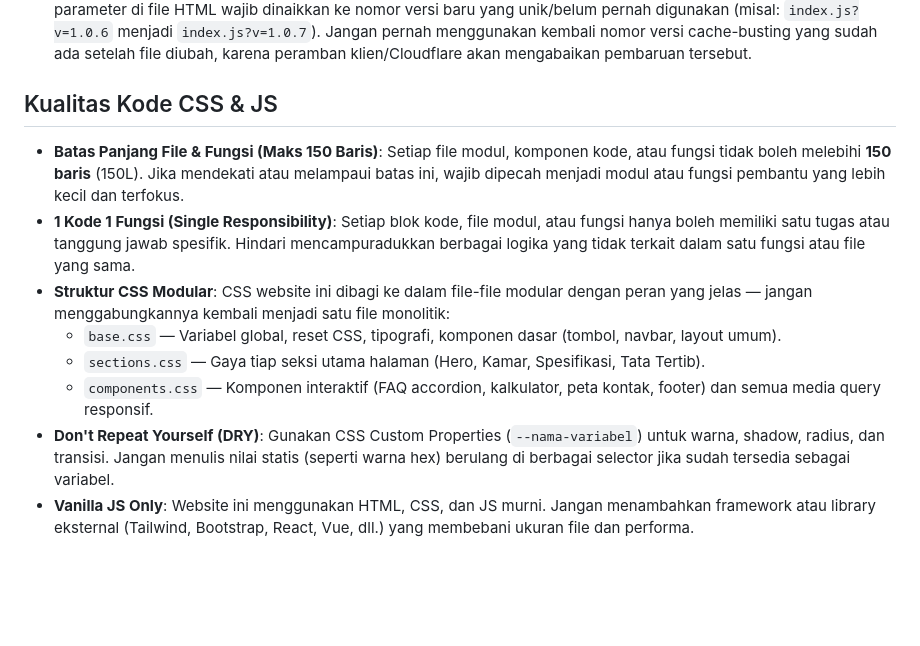
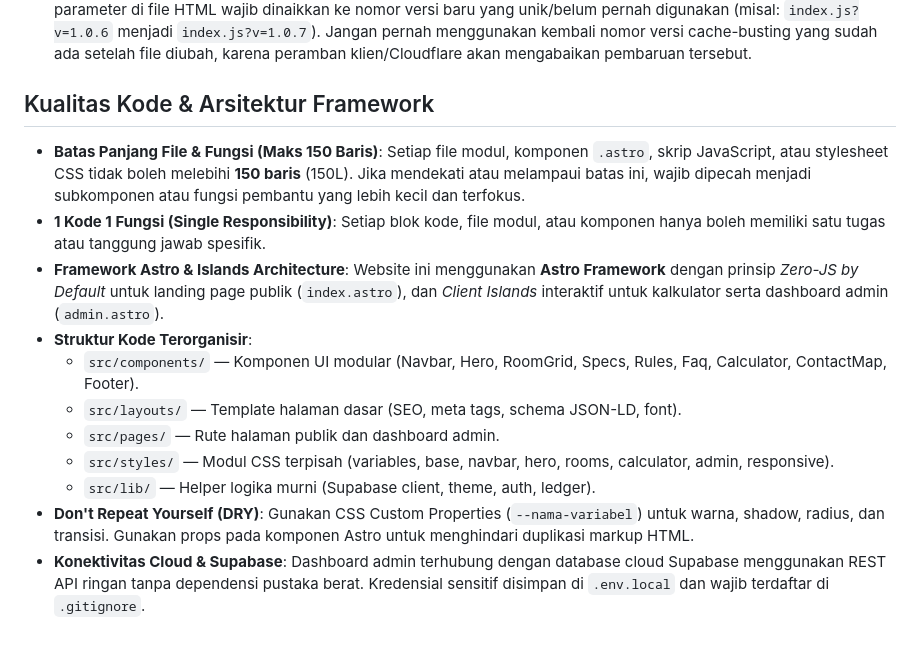
Before and after one commit to umamit/kos-fitrah-bobong, a Markdown page: .agents/AGENTS.md, the part around the change. Rendered like a GitHub page; blank space fills up the shorter version.

Commit message:
Update AGENTS.md: define Astro Framework architecture, 150L component limits, and Supabase integration

```diff
--- a/.agents/AGENTS.md
+++ b/.agents/AGENTS.md
@@ -15,12 +15,15 @@
 * **Presisi Pemotongan (Cropping)**: Lakukan pemotongan (cropping) gambar logo secara ketat mengikuti batas piksel konten asli (bounding box). Pastikan ornamen di luar logo (seperti pita samping pada gambar mentah) dan teks di luar area simbol tidak ikut terpotong sebagian atau terbawa masuk.
 * **Cache-Busting Wajib**: Setiap kali mengubah file gambar (logo, favicon), stylesheet (CSS), atau skrip logika (JS), versi parameter di file HTML wajib dinaikkan ke nomor versi baru yang unik/belum pernah digunakan (misal: `index.js?v=1.0.6` menjadi `index.js?v=1.0.7`). Jangan pernah menggunakan kembali nomor versi cache-busting yang sudah ada setelah file diubah, karena peramban klien/Cloudflare akan mengabaikan pembaruan tersebut.
 
-## Kualitas Kode CSS & JS
-* **Batas Panjang File & Fungsi (Maks 150 Baris)**: Setiap file modul, komponen kode, atau fungsi tidak boleh melebihi **150 baris** (150L). Jika mendekati atau melampaui batas ini, wajib dipecah menjadi modul atau fungsi pembantu yang lebih kecil dan terfokus.
-* **1 Kode 1 Fungsi (Single Responsibility)**: Setiap blok kode, file modul, atau fungsi hanya boleh memiliki satu tugas atau tanggung jawab spesifik. Hindari mencampuradukkan berbagai logika yang tidak terkait dalam satu fungsi atau file yang sama.
-* **Struktur CSS Modular**: CSS website ini dibagi ke dalam file-file modular dengan peran yang jelas — jangan menggabungkannya kembali menjadi satu file monolitik:
-  * `base.css` — Variabel global, reset CSS, tipografi, komponen dasar (tombol, navbar, layout umum).
-  * `sections.css` — Gaya tiap seksi utama halaman (Hero, Kamar, Spesifikasi, Tata Tertib).
-  * `components.css` — Komponen interaktif (FAQ accordion, kalkulator, peta kontak, footer) dan semua media query responsif.
-* **Don't Repeat Yourself (DRY)**: Gunakan CSS Custom Properties (`--nama-variabel`) untuk warna, shadow, radius, dan transisi. Jangan menulis nilai statis (seperti warna hex) berulang di berbagai selector jika sudah tersedia sebagai variabel.
-* **Vanilla JS Only**: Website ini menggunakan HTML, CSS, dan JS murni. Jangan menambahkan framework atau library eksternal (Tailwind, Bootstrap, React, Vue, dll.) yang membebani ukuran file dan performa.
+## Kualitas Kode & Arsitektur Framework
+* **Batas Panjang File & Fungsi (Maks 150 Baris)**: Setiap file modul, komponen `.astro`, skrip JavaScript, atau stylesheet CSS tidak boleh melebihi **150 baris** (150L). Jika mendekati atau melampaui batas ini, wajib dipecah menjadi subkomponen atau fungsi pembantu yang lebih kecil dan terfokus.
+* **1 Kode 1 Fungsi (Single Responsibility)**: Setiap blok kode, file modul, atau komponen hanya boleh memiliki satu tugas atau tanggung jawab spesifik.
+* **Framework Astro & Islands Architecture**: Website ini menggunakan **Astro Framework** dengan prinsip *Zero-JS by Default* untuk landing page publik (`index.astro`), dan *Client Islands* interaktif untuk kalkulator serta dashboard admin (`admin.astro`).
+* **Struktur Kode Terorganisir**:
+  * `src/components/` — Komponen UI modular (Navbar, Hero, RoomGrid, Specs, Rules, Faq, Calculator, ContactMap, Footer).
+  * `src/layouts/` — Template halaman dasar (SEO, meta tags, schema JSON-LD, font).
+  * `src/pages/` — Rute halaman publik dan dashboard admin.
+  * `src/styles/` — Modul CSS terpisah (variables, base, navbar, hero, rooms, calculator, admin, responsive).
+  * `src/lib/` — Helper logika murni (Supabase client, theme, auth, ledger).
+* **Don't Repeat Yourself (DRY)**: Gunakan CSS Custom Properties (`--nama-variabel`) untuk warna, shadow, radius, dan transisi. Gunakan props pada komponen Astro untuk menghindari duplikasi markup HTML.
+* **Konektivitas Cloud & Supabase**: Dashboard admin terhubung dengan database cloud Supabase menggunakan REST API ringan tanpa dependensi pustaka berat. Kredensial sensitif disimpan di `.env.local` dan wajib terdaftar di `.gitignore`.
```
